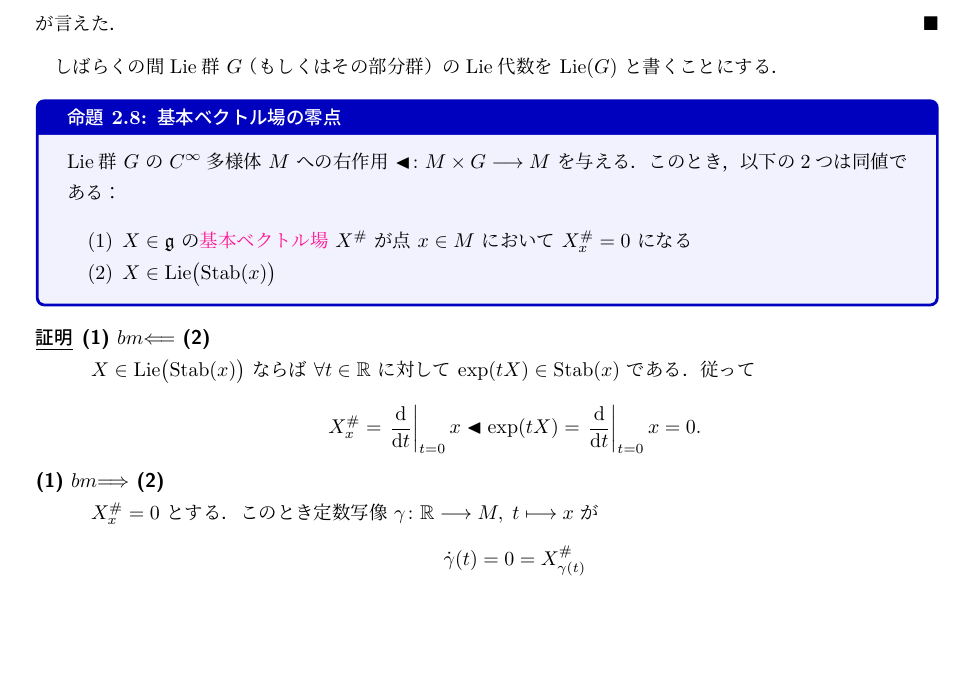
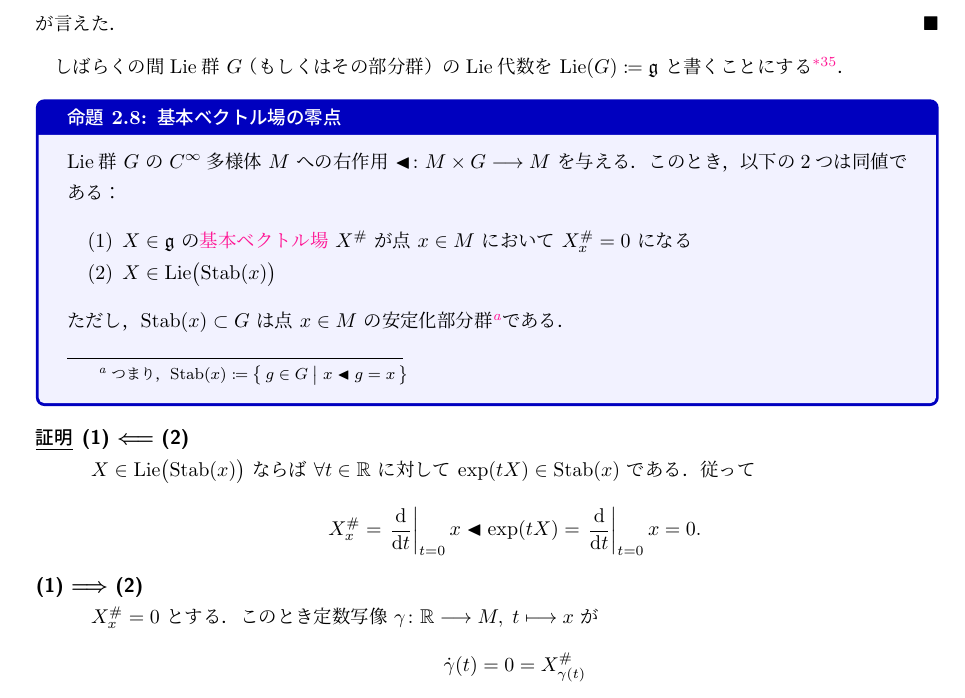
Before and after one commit to T2sp/TQFT, a LaTeX document (doc/chap2.tex): part of page 27 of 30, cut so that both start at the same text, the shorter picture padded with empty space. The pictures show the PDF file doc/out/chap2.pdf that the author committed with the source.

Commit message:
update chap2 (2023.11.2)

```diff
--- a/doc/chap2.tex
+++ b/doc/chap2.tex
@@ -1650,19 +1650,19 @@ $\forall X \in \mathfrak{g}$ に対して，\cinfty 写像\footnote{これは命
         \item $X \in \mathfrak{g}$ の\hyperref[def:fundamental-vecf]{基本ベクトル場} $X^\#$ が点 $x \in M$ において $X^\#_x = 0$ になる
         \item $X \in \mathrm{Lie}\bigl(\Stab (x)\bigr)$
     \end{enumerate}
-
+    ただし，$\Stab (x) \subset G$ は点 $x \in M$ の安定化部分群\footnote{つまり，$\Stab (x) \coloneqq \bigl\{\, g \in G \bigm| x \btl g = x \,\bigr\}$ }である．
 \end{myprop}
 
 \begin{proof}
     \begin{description}
-        \item[\textbf{(1) $bm{\Longleftarrow}$ (2)}]
+        \item[\textbf{(1) $\bm{\Longleftarrow}$ (2)}]
 
         $X \in \mathrm{Lie}\bigl(\Stab (x)\bigr)$ ならば $\forall t \in \mathbb{R}$ に対して $\exp (tX) \in \mathrm{Stab} (x)$ である．従って
         \begin{align}
             X^\#_x = \eval{\dv{}{t}}_{t=0} x \btl \exp(tX) = \eval{\dv{}{t}}_{t=0} x = 0.
         \end{align}
 
-        \item[\textbf{(1) $bm{\Longrightarrow}$ (2)}]
+        \item[\textbf{(1) $\bm{\Longrightarrow}$ (2)}]
 
         $X^\#_x = 0$ とする．このとき定数写像 $\gamma \colon \mathbb{R} \lto M,\; t \lmto x$ が
         \begin{align}
```
Also changed, not shown: doc/out/chap2.pdf, doc/chap2.tex (2 more changed lines), 4 other files.
